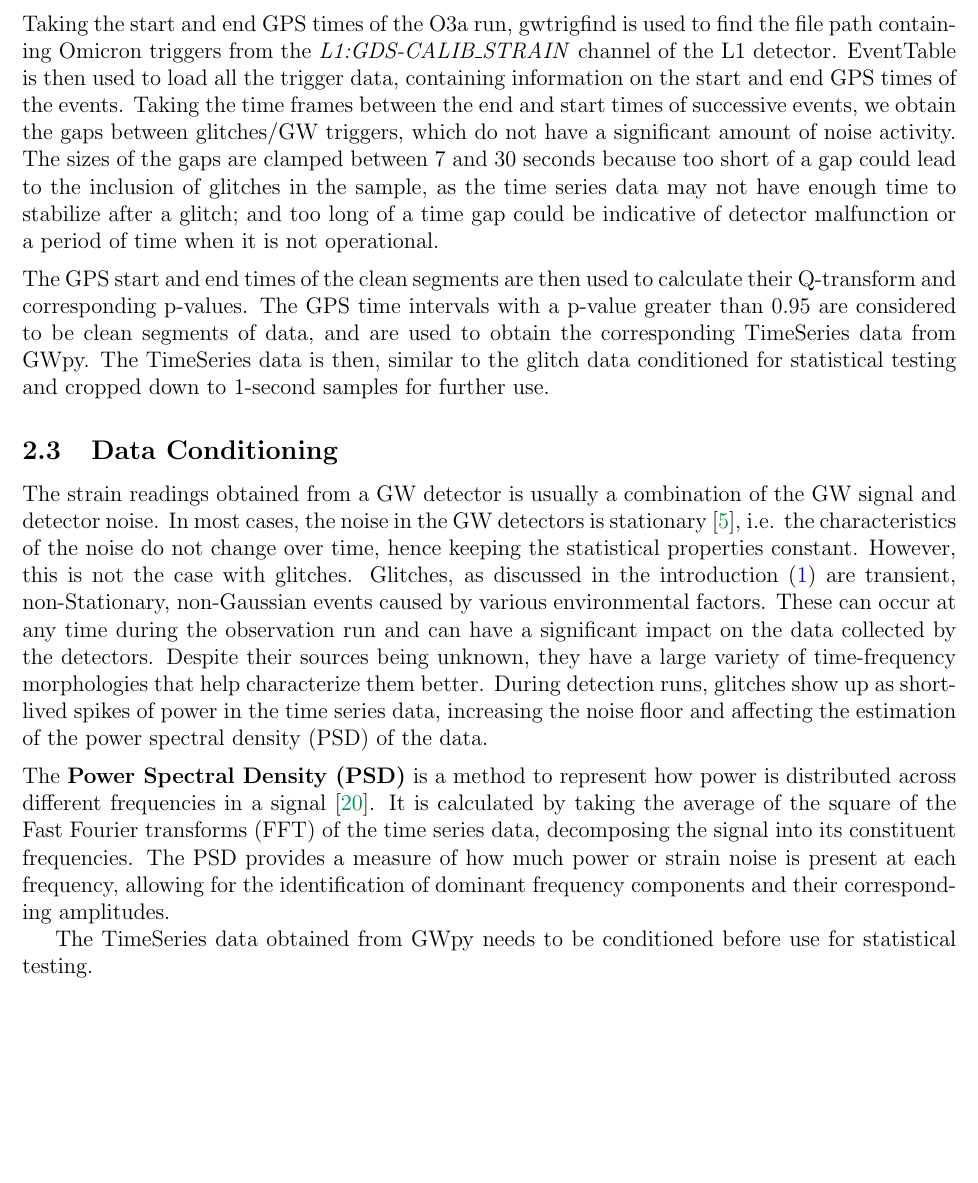
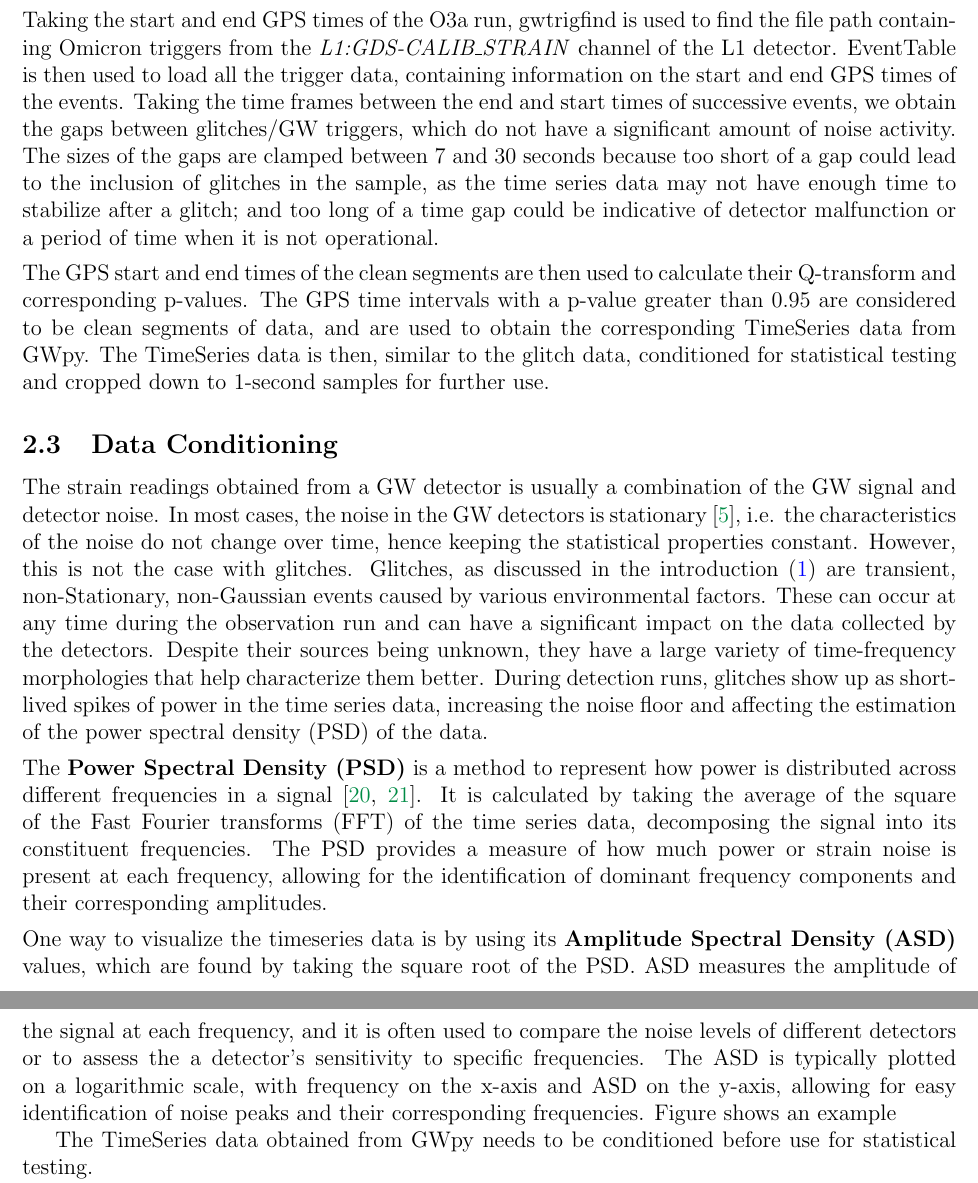
Before and after one commit to ashishmathew0297/gwpy-experiments, a LaTeX document (report/main.tex): part of page 6 of 10 before the commit and two parts of pages 6 and 7 of 11 after it, the two joined at a grey line, cut so that both start at the same text, the shorter picture padded with empty space. Compiled offline with pdfLaTeX.

Commit message:
Report :((

```diff
--- a/report/main.tex
+++ b/report/main.tex
@@ -184,7 +184,7 @@ bottom=0.8in
 \noindent Taking the start and end GPS times of the O3a run, gwtrigfind is used to find the file path containing Omicron triggers from the \textit{L1:GDS-CALIB\_STRAIN} channel of the L1 detector. EventTable is then used to load all the trigger data, containing information on the start and end GPS times of the events. Taking the time frames between the end and start times of successive events, we obtain the gaps between glitches/GW triggers, which do not have a significant amount of noise activity. The sizes of the gaps are clamped between 7 and 30 seconds because too short of a gap could lead to the inclusion of glitches in the sample, as the time series data may not have enough time to stabilize after a glitch; and too long of a time gap could be indicative of detector malfunction or a period of time when it is not operational.
 
 \medskip
-\noindent The GPS start and end times of the clean segments are then used to calculate their Q-transform and corresponding p-values. The GPS time intervals with a p-value greater than 0.95 are considered to be clean segments of data, and are used to obtain the corresponding TimeSeries data from GWpy. The TimeSeries data is then, similar to the glitch data conditioned for statistical testing and cropped down to 1-second samples for further use.
+\noindent The GPS start and end times of the clean segments are then used to calculate their Q-transform and corresponding p-values. The GPS time intervals with a p-value greater than 0.95 are considered to be clean segments of data, and are used to obtain the corresponding TimeSeries data from GWpy. The TimeSeries data is then, similar to the glitch data, conditioned for statistical testing and cropped down to 1-second samples for further use.
 
 
 \subsection{Data Conditioning}
@@ -192,7 +192,10 @@ bottom=0.8in
 \noindent The strain readings obtained from a GW detector is usually a combination of the GW signal and detector noise. In most cases, the noise in the GW detectors is stationary \cite{collaboration_characterization_2016}, i.e. the characteristics of the noise do not change over time, hence keeping the statistical properties constant. However, this is not the case with glitches. Glitches, as discussed in the introduction (\ref{Introduction}) are transient, non-Stationary, non-Gaussian events caused by various environmental factors. These can occur at any time during the observation run and can have a significant impact on the data collected by the detectors. Despite their sources being unknown, they have a large variety of time-frequency morphologies that help characterize them better. During detection runs, glitches show up as short-lived spikes of power in the time series data, increasing the noise floor and affecting the estimation of the power spectral density (PSD) of the data.
 
 \medskip
-\noindent The \textbf{Power Spectral Density (PSD)} is a method to represent how power is distributed across different frequencies in a signal \cite{Oppenheim_2009}. It is calculated by taking the average of the square of the Fast Fourier transforms (FFT) of the time series data, decomposing the signal into its constituent frequencies. The PSD provides a measure of how much power or strain noise is present at each frequency, allowing for the identification of dominant frequency components and their corresponding amplitudes.
+\noindent The \textbf{Power Spectral Density (PSD)} is a method to represent how power is distributed across different frequencies in a signal \cite{Oppenheim_2009, Li:2013lza}. It is calculated by taking the average of the square of the Fast Fourier transforms (FFT) of the time series data, decomposing the signal into its constituent frequencies. The PSD provides a measure of how much power or strain noise is present at each frequency, allowing for the identification of dominant frequency components and their corresponding amplitudes.
+
+\medskip
+\noindent One way to visualize the timeseries data is by using its \textbf{Amplitude Spectral Density (ASD)} values, which are found by taking the square root of the PSD. ASD measures the amplitude of the signal at each frequency, and it is often used to compare the noise levels of different detectors or to assess the a detector's sensitivity to specific frequencies. The ASD is typically plotted on a logarithmic scale, with frequency on the x-axis and ASD on the y-axis, allowing for easy identification of noise peaks and their corresponding frequencies. Figure shows an example
 
 The TimeSeries data obtained from GWpy needs to be conditioned before use for statistical testing.
 
```
Also changed, not shown: report/references.bib (+7 -0 lines), report/main.pdf.
